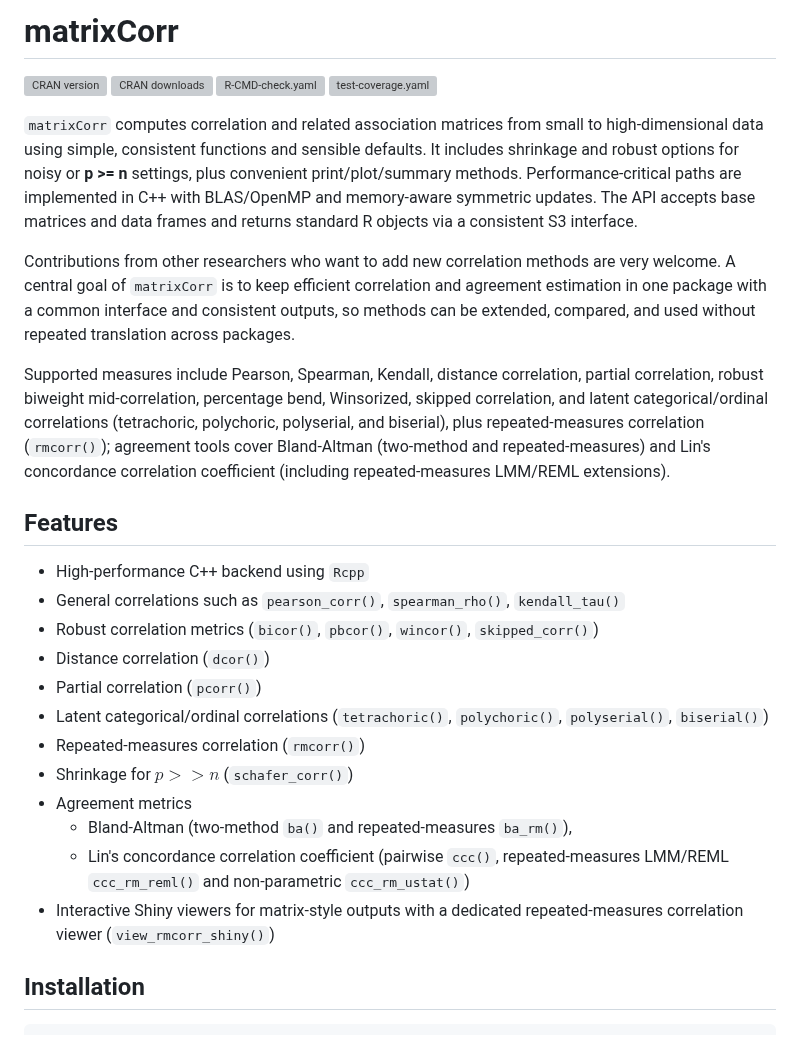
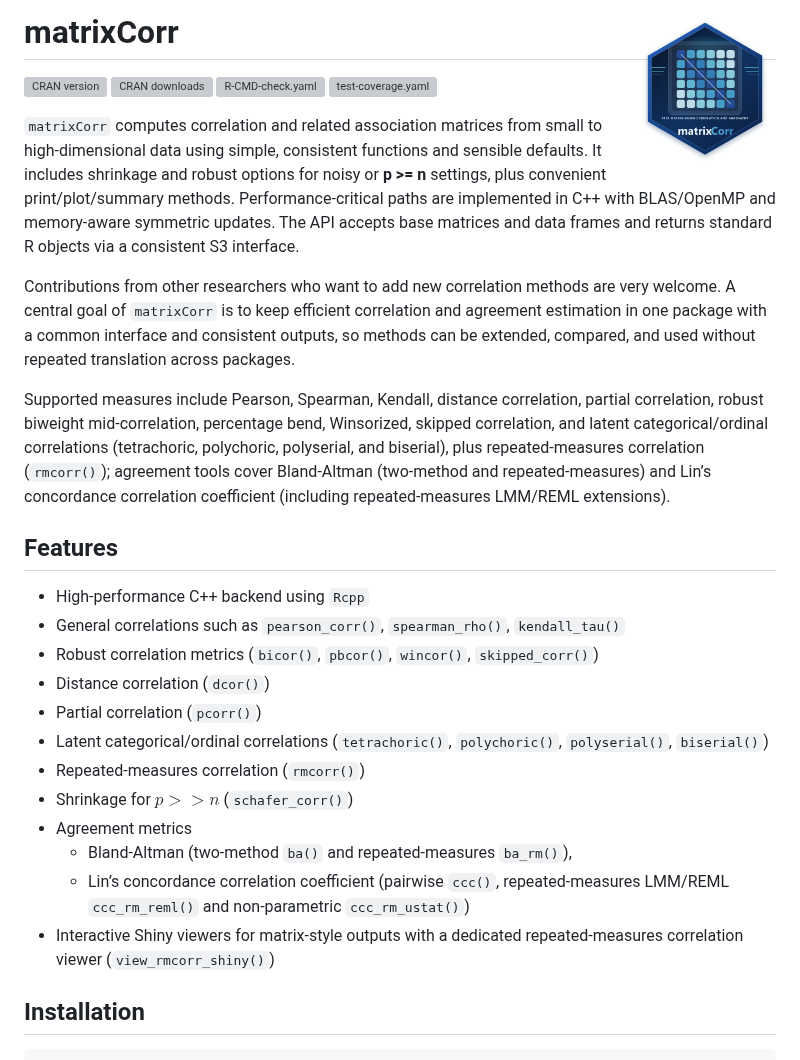
Before and after one commit to Prof-ThiagoOliveira/matrixCorr, a Markdown page: README.md, the part around one of its changes. GitHub-like rendering; pictures changed too: man/figures/logo.png (added); grey boxes are pictures that could not be loaded.

Commit message:
logo

```diff
--- a/README.md
+++ b/README.md
@@ -1,7 +1,7 @@
 
 <!-- README.md is generated from README.Rmd. Please edit that file -->
 
-# matrixCorr
+# matrixCorr <img src="man/figures/logo.png" align="right" height="160" />
 
 <!-- badges: start -->
 
@@ -16,7 +16,7 @@ downloads](https://cranlogs.r-pkg.org/badges/grand-total/matrixCorr)
 `matrixCorr` computes correlation and related association matrices from
 small to high-dimensional data using simple, consistent functions and
 sensible defaults. It includes shrinkage and robust options for noisy or
-**p >= n** settings, plus convenient print/plot/summary methods.
+**p \>= n** settings, plus convenient print/plot/summary methods.
 Performance-critical paths are implemented in C++ with BLAS/OpenMP and
 memory-aware symmetric updates. The API accepts base matrices and data
 frames and returns standard R objects via a consistent S3 interface.
@@ -31,25 +31,31 @@ Supported measures include Pearson, Spearman, Kendall, distance
 correlation, partial correlation, robust biweight mid-correlation,
 percentage bend, Winsorized, skipped correlation, and latent
 categorical/ordinal correlations (tetrachoric, polychoric, polyserial,
-and biserial), plus repeated-measures correlation
-(`rmcorr()`); agreement tools cover Bland-Altman (two-method and
-repeated-measures) and Lin's concordance correlation coefficient (including
+and biserial), plus repeated-measures correlation (`rmcorr()`);
+agreement tools cover Bland-Altman (two-method and repeated-measures)
+and Lin’s concordance correlation coefficient (including
 repeated-measures LMM/REML extensions).
 
 ## Features
 
 - High-performance C++ backend using `Rcpp`
-- General correlations such as `pearson_corr()`, `spearman_rho()`, `kendall_tau()`
-- Robust correlation metrics (`bicor()`, `pbcor()`, `wincor()`, `skipped_corr()`)
+- General correlations such as `pearson_corr()`, `spearman_rho()`,
+  `kendall_tau()`
+- Robust correlation metrics (`bicor()`, `pbcor()`, `wincor()`,
+  `skipped_corr()`)
 - Distance correlation (`dcor()`)
 - Partial correlation (`pcorr()`)
-- Latent categorical/ordinal correlations (`tetrachoric()`, `polychoric()`, `polyserial()`, `biserial()`)
+- Latent categorical/ordinal correlations (`tetrachoric()`,
+  `polychoric()`, `polyserial()`, `biserial()`)
 - Repeated-measures correlation (`rmcorr()`)
 - Shrinkage for $p >> n$ (`schafer_corr()`)
 - Agreement metrics
   - Bland-Altman (two-method `ba()` and repeated-measures `ba_rm()`),
-  - Lin's concordance correlation coefficient (pairwise `ccc()`, repeated-measures LMM/REML `ccc_rm_reml()` and non-parametric `ccc_rm_ustat()`)
-- Interactive Shiny viewers for matrix-style outputs with a dedicated repeated-measures correlation viewer (`view_rmcorr_shiny()`)
+  - Lin’s concordance correlation coefficient (pairwise `ccc()`,
+    repeated-measures LMM/REML `ccc_rm_reml()` and non-parametric
+    `ccc_rm_ustat()`)
+- Interactive Shiny viewers for matrix-style outputs with a dedicated
+  repeated-measures correlation viewer (`view_rmcorr_shiny()`)
 
 ## Installation
 
```
Also changed, not shown: other parts of README.md (+137 -9 lines), man/figures/README-unnamed-chunk-10-1.png (added), man/figures/README-unnamed-chunk-10-2.png (added), man/figures/README-unnamed-chunk-11-1.png (added), man/figures/README-unnamed-chunk-9-1.png (added), 2 other files.
